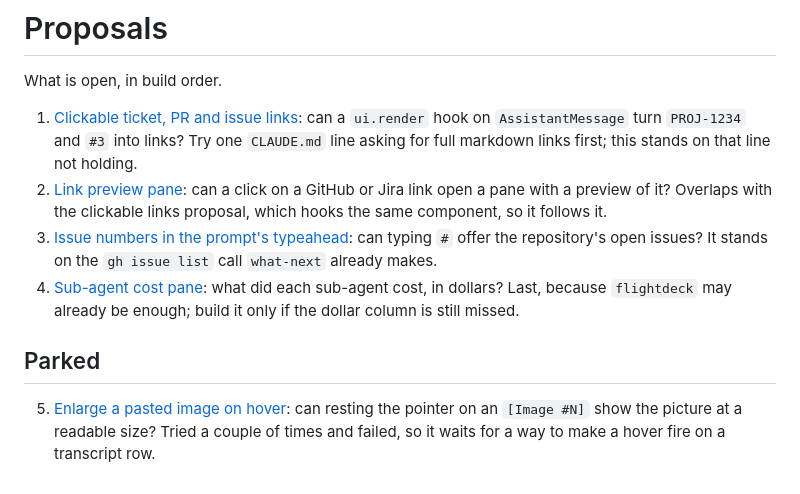
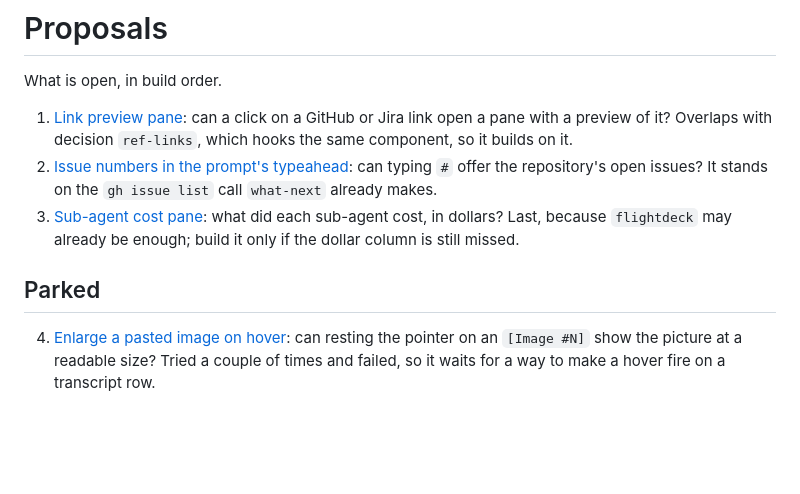
Before and after one commit to Graphight/fixings, a Markdown page: docs/proposals/README.md, the part around the change. Rendered like a GitHub page; blank space fills up the shorter version.

Commit message:
feat: add the ref-links mod (#17)

```diff
--- a/docs/proposals/README.md
+++ b/docs/proposals/README.md
@@ -2,11 +2,10 @@
 
 What is open, in build order.
 
-1. [Clickable ticket, PR and issue links](clickable-ticket-pr-and-issue-links.md): can a `ui.render` hook on `AssistantMessage` turn `PROJ-1234` and `#3` into links? Try one `CLAUDE.md` line asking for full markdown links first; this stands on that line not holding.
-2. [Link preview pane](link-preview-pane.md): can a click on a GitHub or Jira link open a pane with a preview of it? Overlaps with the clickable links proposal, which hooks the same component, so it follows it.
-3. [Issue numbers in the prompt's typeahead](issue-numbers-in-prompt-typeahead.md): can typing `#` offer the repository's open issues? It stands on the `gh issue list` call `what-next` already makes.
-4. [Sub-agent cost pane](sub-agent-cost-pane.md): what did each sub-agent cost, in dollars? Last, because `flightdeck` may already be enough; build it only if the dollar column is still missed.
+1. [Link preview pane](link-preview-pane.md): can a click on a GitHub or Jira link open a pane with a preview of it? Overlaps with decision `ref-links`, which hooks the same component, so it builds on it.
+2. [Issue numbers in the prompt's typeahead](issue-numbers-in-prompt-typeahead.md): can typing `#` offer the repository's open issues? It stands on the `gh issue list` call `what-next` already makes.
+3. [Sub-agent cost pane](sub-agent-cost-pane.md): what did each sub-agent cost, in dollars? Last, because `flightdeck` may already be enough; build it only if the dollar column is still missed.
 
 ## Parked
 
-5. [Enlarge a pasted image on hover](enlarge-a-pasted-image-on-hover.md): can resting the pointer on an `[Image #N]` show the picture at a readable size? Tried a couple of times and failed, so it waits for a way to make a hover fire on a transcript row.
+4. [Enlarge a pasted image on hover](enlarge-a-pasted-image-on-hover.md): can resting the pointer on an `[Image #N]` show the picture at a readable size? Tried a couple of times and failed, so it waits for a way to make a hover fire on a transcript row.
```
Also changed, not shown: README.md (+1 -0 lines), docs/decisions/2026-11-13-ref-links.md (added, +36 -0 lines), docs/proposals/clickable-ticket-pr-and-issue-links.md (deleted, +0 -22 lines), docs/proposals/link-preview-pane.md (+1 -1 lines), plugins/ref-links/README.md (added, +80 -0 lines), docs/screenshots/ref-links-annotated.jpg (added), docs/screenshots/ref-links.jpg (added), 6 other files.
